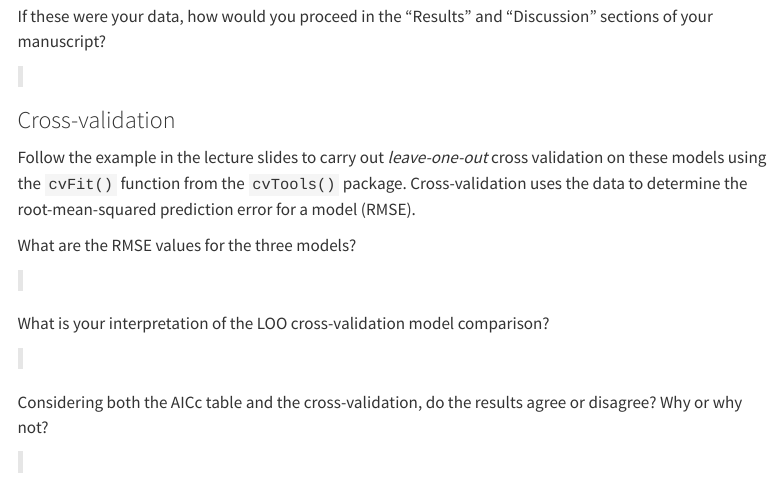
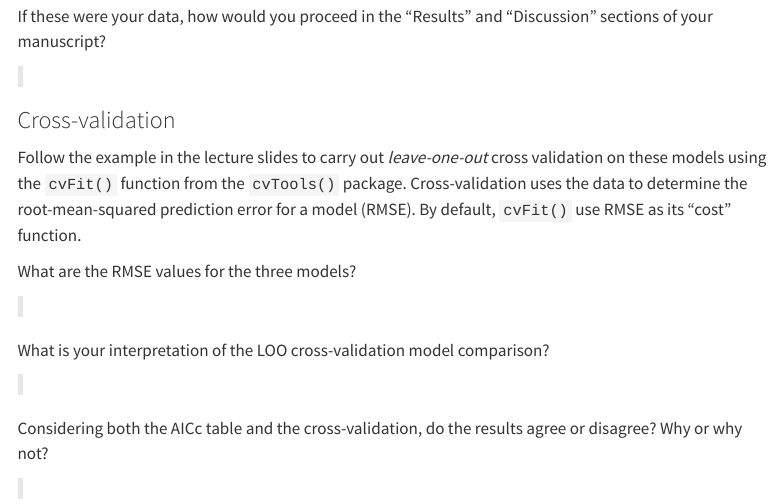
Before and after one commit to QM-Life-Sci/RDABR, a Quarto document (Problem_Sets/PS_11.qmd): the page in a window 1100 px wide, from 1250 px down. Rendered offline with R 4.5, knitr and Pandoc in place of Quarto, with nearby package versions; menus at the side of the page are left out.

Commit message:
Update PS 11

````diff
--- a/Problem_Sets/PS_11.qmd
+++ b/Problem_Sets/PS_11.qmd
@@ -100,7 +100,7 @@ If these were your data, how would you proceed in the "Results" and "Discussion"
 
 ### Cross-validation
 
-Follow the example in the lecture slides to carry out *leave-one-out* cross validation on these models using the `cvFit()` function from the `cvTools()` package. Cross-validation uses the data to determine the root-mean-squared prediction error for a model (RMSE).
+Follow the example in the lecture slides to carry out *leave-one-out* cross validation on these models using the `cvFit()` function from the `cvTools()` package. Cross-validation uses the data to determine the root-mean-squared prediction error for a model (RMSE). By default, `cvFit()` use RMSE as its "cost" function.
 
 ```{r}
 
````
Also changed, not shown: Problem_Sets/PS_11_Key.qmd (+1 -1 lines).
